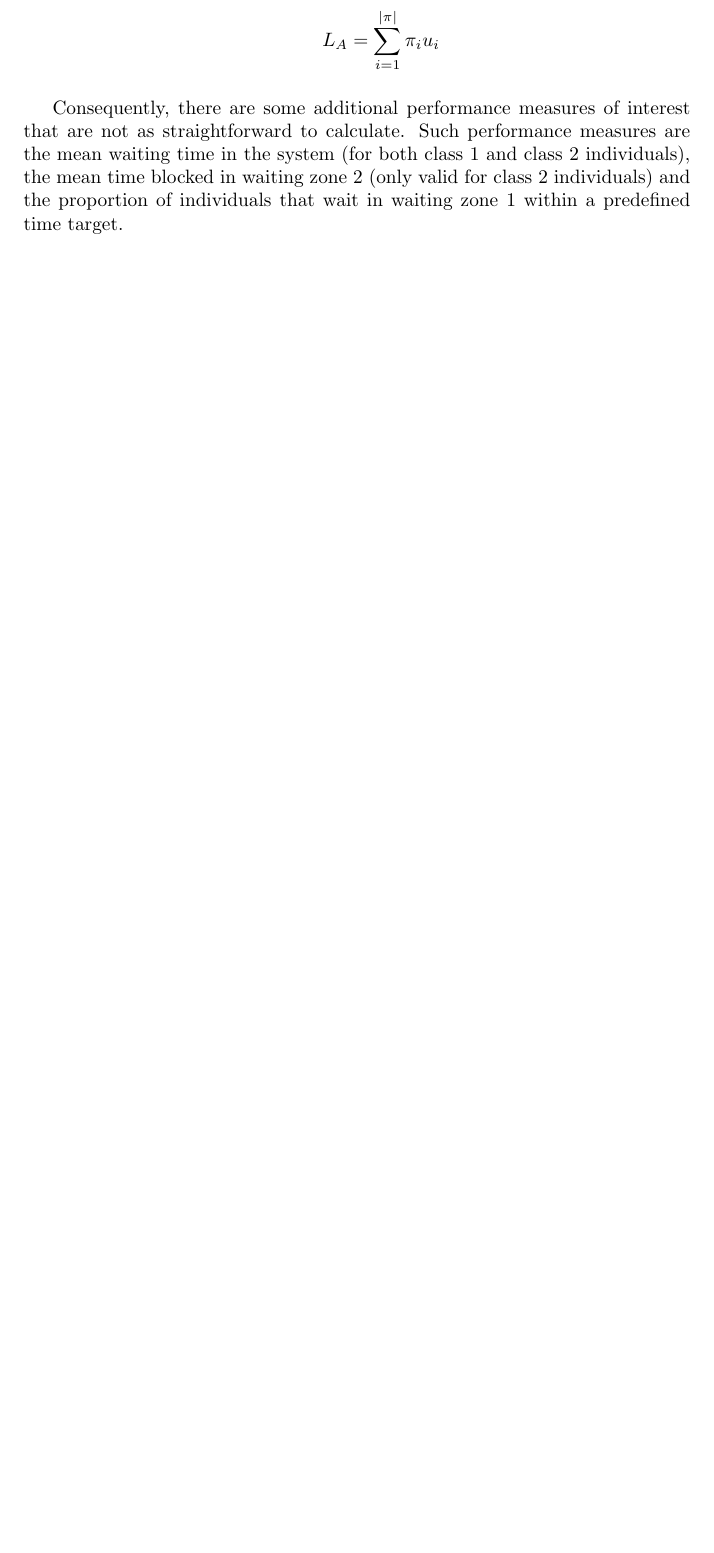
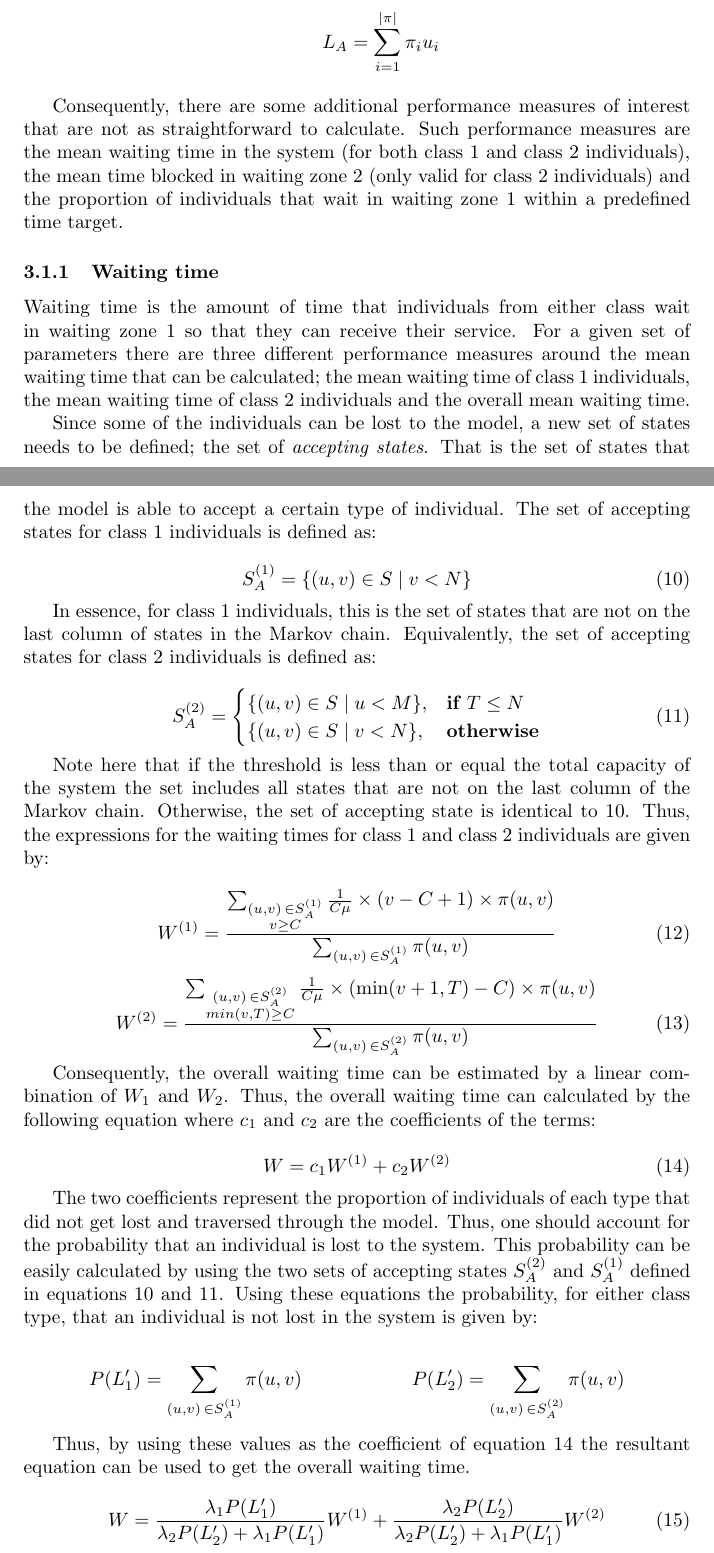
Before and after one commit to MichalisPanayides/ED-EMS-game-paper, a LaTeX document (main.tex, which reads sections/queueing_model/subsections/performance_measures/waiting_time/main.tex): part of page 8 of 9 before the commit and two parts of pages 8 and 9 of 10 after it, the two joined at a grey line, cut so that both start at the same text, the shorter picture padded with empty space. Compiled offline with pdfLaTeX.

Commit message:
Write main.tex for waiting time subsubsection

```diff
--- /dev/null
+++ b/sections/queueing_model/subsections/performance_measures/waiting_time/main.tex
@@ -0,0 +1,83 @@
+\subsubsection{Waiting time}
+% TODO: Include recursive formula as well??
+
+Waiting time is the amount of time that individuals from either class wait in
+waiting zone 1 so that they can receive their service.
+For a given set of parameters there are three different performance measures
+around the mean waiting time that can be calculated; the mean waiting time of
+class 1 individuals, the mean waiting time of class 2 individuals and the
+overall mean waiting time.
+
+Since some of the individuals can be lost to the model, a new set of states
+needs to be defined; the set of \textit{accepting states}.
+That is the set of states that the model is able to accept a certain type of
+individual.
+The set of accepting states for class 1 individuals is defined as:
+
+\begin{equation}\label{eq:accepting-states-class-1}
+    S_A^{(1)} = \{(u, v) \in S \; | \; v < N \}
+\end{equation}
+
+In essence, for class 1 individuals, this is the set of states that are not on
+the last column of states in the Markov chain.
+Equivalently, the set of accepting states for class 2 individuals is defined as:
+
+\begin{equation}\label{eq:accepting-states-class-2}
+    S_A^{(2)}=
+    \begin{cases}
+        \{(u, v) \in S \; | \; u < M \}, & \textbf{if } T \leq N\\
+        \{(u, v) \in S \; | \; v < N \}, & \textbf{otherwise}
+    \end{cases}
+\end{equation}
+
+Note here that if the threshold is less than or equal the total capacity of the
+system the set includes all states that are not on the last column of the
+Markov chain.
+Otherwise, the set of accepting state is identical to
+\ref{eq:accepting-states-class-1}. Thus, the expressions for the waiting times
+for class 1 and class 2 individuals are given by:
+
+\begin{equation} \label{eq:closed_form_waiting_others}
+    W^{(1)} = \frac{\sum_{\substack{(u,v) \, \in S_A^{(1)} \\ v \geq C}}
+    \frac{1}{C \mu} \times (v-C+1) \times \pi(u,v)}{\sum_{(u,v) \,
+    \in S_A^{(1)}} \pi(u,v)}
+\end{equation}
+
+\begin{equation}\label{eq:closed_form_waiting_ambulance}
+    W^{(2)} = \frac{\sum_{\substack{(u,v) \, \in S_A^{(2)} \\ min(v,T) \geq C}}
+    \frac{1}{C \mu} \times (\min(v+1,T)-C) \times \pi(u,v)}{\sum_{(u,v) \,
+    \in S_A^{(2)}} \pi(u,v)}
+\end{equation}
+
+Consequently, the overall waiting time can be estimated by a linear combination
+of \(W_1\) and \(W_2\).
+Thus, the overall waiting time can calculated by the following equation where
+\(c_1\) and \(c_2\) are the coefficients of the terms:
+
+\begin{equation}\label{eq:overall_waiting_time_coeff}
+    W = c_1 W^{(1)} + c_2 W^{(2)}
+\end{equation}
+
+The two coefficients represent the proportion of individuals of each type that
+did not get lost and traversed through the model.
+Thus, one should account for the probability that an individual is lost to the
+system.
+This probability can be easily calculated by using the two sets of accepting
+states \(S_A^{(2)}\) and \(S_A^{(1)}\) defined in equations
+\ref{eq:accepting-states-class-1} and \ref{eq:accepting-states-class-2}.
+Using these equations the probability, for either class type, that an individual
+is not lost in the system is given by:
+
+\begin{equation*}
+    P(L'_1) = \sum_{(u,v) \, \in S_A^{(1)}} \pi(u,v) \hspace{2cm}
+    P(L'_2) = \sum_{(u,v) \, \in S_A^{(2)}} \pi(u,v)
+\end{equation*}
+
+Thus, by using these values as the coefficient of equation
+\ref{eq:overall_waiting_time_coeff} the resultant equation can be used to get
+the overall waiting time.
+
+\begin{equation}\label{overall_waiting_time}
+    W = \frac{\lambda_1 P(L'_1)}{\lambda_2 P(L'_2) + \lambda_1 P(L'_1)} W^{(1)} +
+    \frac{\lambda_2 P(L'_2)}{\lambda_2 P(L'_2) + \lambda_1 P(L'_1)} W^{(2)}
+\end{equation}
```
Also changed, not shown: sections/queueing_model/subsections/performance_measures/main.tex (+2 -0 lines).
